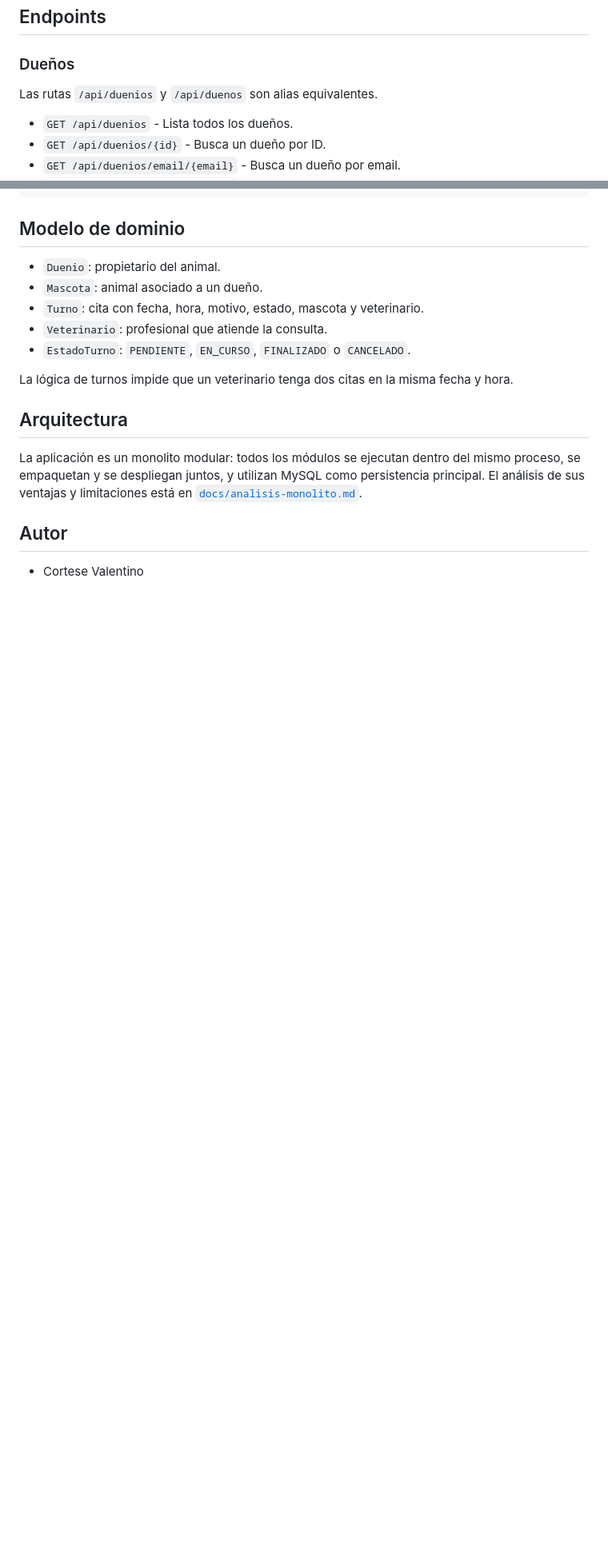
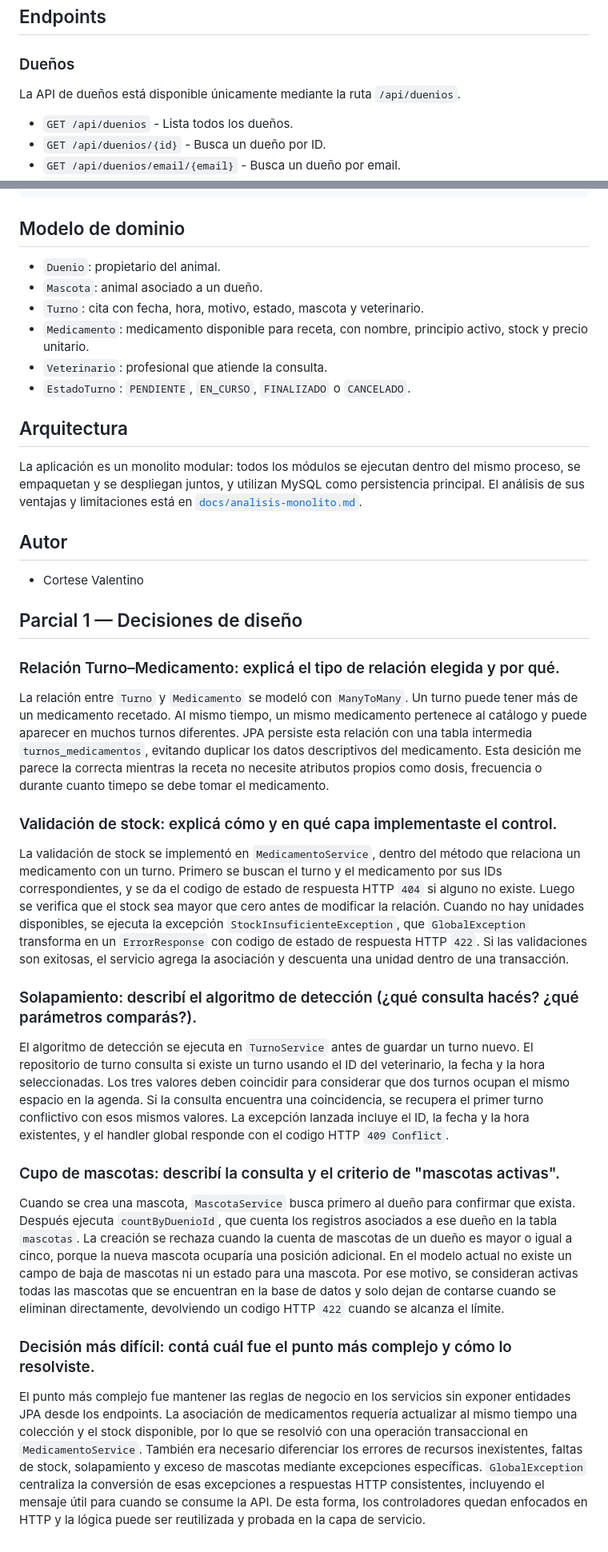
Before and after one commit to ValenCortese/Veterinaria_Eso, a Markdown page: README.md, 2 parts joined by grey strips. Shown at 80% size. GitHub-like rendering; blank space fills up the shorter version.

Commit message:
docs: Añadir endpoints de API para la gestión de medicamentos y actualizar la documentación de la API de propietarios

```diff
--- a/README.md
+++ b/README.md
@@ -134,7 +134,7 @@ ejemplos de campos mediante `@Schema`.
 
 ### Dueños
 
-Las rutas `/api/duenios` y `/api/duenos` son alias equivalentes.
+La API de dueños está disponible únicamente mediante la ruta `/api/duenios`.
 
 - `GET /api/duenios` - Lista todos los dueños.
 - `GET /api/duenios/{id}` - Busca un dueño por ID.
@@ -259,11 +283,10 @@ Veterinaria_Eso/
 - `Duenio`: propietario del animal.
 - `Mascota`: animal asociado a un dueño.
 - `Turno`: cita con fecha, hora, motivo, estado, mascota y veterinario.
+- `Medicamento`: medicamento disponible para receta, con nombre, principio
+  activo, stock y precio unitario.
 - `Veterinario`: profesional que atiende la consulta.
 - `EstadoTurno`: `PENDIENTE`, `EN_CURSO`, `FINALIZADO` o `CANCELADO`.
-
-La lógica de turnos impide que un veterinario tenga dos citas en la misma
-fecha y hora.
 
 ## Arquitectura
 
@@ -275,3 +298,63 @@ persistencia principal. El análisis de sus ventajas y limitaciones está en
 ## Autor
 
 - Cortese Valentino
+
+## Parcial 1 — Decisiones de diseño
+
+### Relación Turno–Medicamento: explicá el tipo de relación elegida y por qué.
+
+La relación entre `Turno` y `Medicamento` se modeló con `ManyToMany`. Un turno
+puede tener más de un medicamento recetado. Al mismo tiempo, un mismo medicamento
+pertenece al catálogo y puede aparecer en muchos turnos diferentes. JPA persiste esta
+relación con una tabla intermedia `turnos_medicamentos`, evitando duplicar los datos
+descriptivos del medicamento. Esta desición me parece la correcta mientras la receta no
+necesite atributos propios como dosis, frecuencia o durante cuanto timepo se debe
+tomar el medicamento.
+
+### Validación de stock: explicá cómo y en qué capa implementaste el control.
+
+La validación de stock se implementó en `MedicamentoService`, dentro del método
+que relaciona un medicamento con un turno. Primero se buscan el turno y el
+medicamento por sus IDs correspondientes, y se da el codigo de estado de
+respuesta HTTP `404` si alguno no existe. Luego se verifica que el stock sea
+mayor que cero antes de modificar la relación. Cuando no hay unidades
+disponibles, se ejecuta la excepción `StockInsuficienteException`, que
+`GlobalException` transforma en un `ErrorResponse` con codigo de estado de
+respuesta HTTP `422`. Si las validaciones son exitosas, el servicio agrega
+la asociación y descuenta una unidad dentro de una transacción.
+
+### Solapamiento: describí el algoritmo de detección (¿qué consulta hacés? ¿qué parámetros comparás?).
+
+El algoritmo de detección se ejecuta en `TurnoService` antes de guardar un
+turno nuevo. El repositorio de turno consulta si existe un turno usando el
+ID del veterinario, la fecha y la hora seleccionadas. Los tres valores
+deben coincidir para considerar que dos turnos ocupan el mismo espacio en
+la agenda. Si la consulta encuentra una coincidencia, se recupera el
+primer turno conflictivo con esos mismos valores. La excepción lanzada
+incluye el ID, la fecha y la hora existentes, y el handler global responde
+con el codigo HTTP `409 Conflict`.
+
+### Cupo de mascotas: describí la consulta y el criterio de "mascotas activas".
+
+Cuando se crea una mascota, `MascotaService` busca primero al dueño para confirmar
+que exista. Después ejecuta `countByDuenioId`, que cuenta los registros
+asociados a ese dueño en la tabla `mascotas`. La creación se rechaza cuando
+la cuenta de mascotas de un dueño es mayor o igual a cinco, porque la nueva mascota
+ocuparía una posición adicional. En el modelo actual no existe un campo de baja de
+mascotas ni un estado para una mascota. Por ese motivo, se consideran activas todas
+las mascotas que se encuentran en la base de datos y solo dejan de contarse cuando
+se eliminan directamente, devolviendo un codigo HTTP `422` cuando se alcanza el
+límite.
+
+### Decisión más difícil: contá cuál fue el punto más complejo y cómo lo resolviste.
+
+El punto más complejo fue mantener las reglas de negocio en los servicios sin
+exponer entidades JPA desde los endpoints. La asociación de medicamentos
+requería actualizar al mismo tiempo una colección y el stock disponible, por
+lo que se resolvió con una operación transaccional en `MedicamentoService`.
+También era necesario diferenciar los errores de recursos inexistentes, faltas de
+stock, solapamiento y exceso de mascotas mediante excepciones específicas.
+`GlobalException` centraliza la conversión de esas excepciones a respuestas
+HTTP consistentes, incluyendo el mensaje útil para cuando se consume la API.
+De esta forma, los controladores quedan enfocados en HTTP y la lógica puede
+ser reutilizada y probada en la capa de servicio.
```
Also changed, not shown: other parts of README.md (+24 -0 lines).
